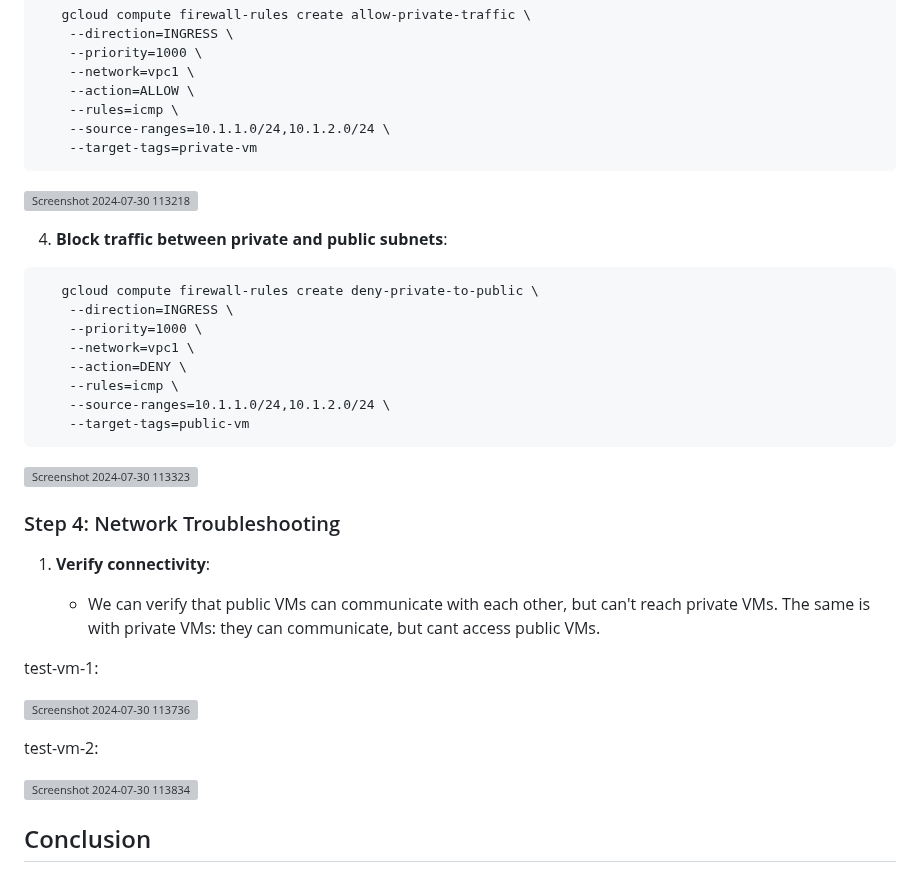
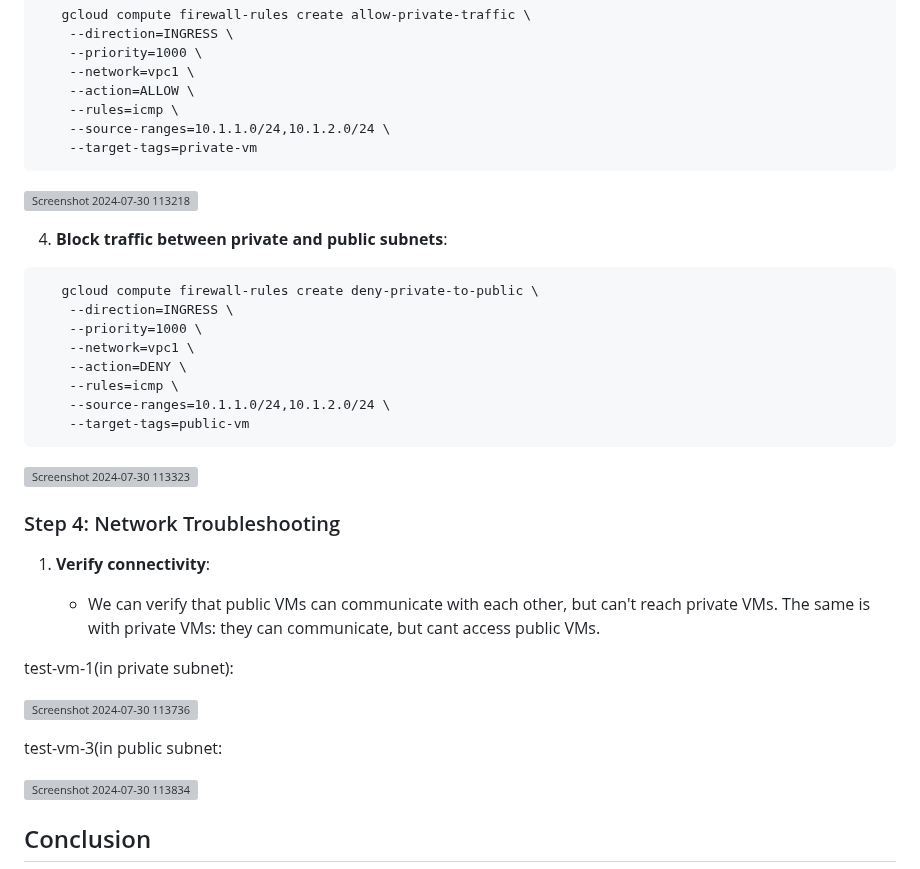
Before and after one commit to hrytskyi/cloudfresh, a Markdown page: README.md, the part around one of its changes. Rendered like a GitHub page; grey boxes are pictures that could not be loaded.

````diff
--- a/README.md
+++ b/README.md
@@ -81,6 +86,7 @@ Assess basic networking knowledge.
     --source-ranges=10.1.1.0/24,10.1.2.0/24 \
     --target-tags=private-vm
 ```
+
 ![Screenshot 2024-07-30 113218](https://github.com/user-attachments/assets/14bac948-b7c3-4ab8-a499-5869f67f6a99)
 
 4. **Block traffic between private and public subnets**:
@@ -94,6 +100,7 @@ Assess basic networking knowledge.
     --source-ranges=10.1.1.0/24,10.1.2.0/24 \
     --target-tags=public-vm
 ```
+
 ![Screenshot 2024-07-30 113323](https://github.com/user-attachments/assets/45a33548-2255-4710-a29b-65b124e1503e)
 
 ### Step 4: Network Troubleshooting
@@ -102,11 +109,11 @@ Assess basic networking knowledge.
 
     -   We can verify that public VMs can communicate with each other, but can't reach private VMs. The same is with private VMs: they can communicate, but cant access public VMs.
 
-test-vm-1:
+test-vm-1(in private subnet):
 
 ![Screenshot 2024-07-30 113736](https://github.com/user-attachments/assets/3e6b65b3-2579-4ee6-ab48-53bda16da568)
 
-test-vm-2:
+test-vm-3(in public subnet:
 
 ![Screenshot 2024-07-30 113834](https://github.com/user-attachments/assets/8e2b7877-921b-4e5e-8385-053c4f24b736)
 
````
Also changed, not shown: other parts of README.md (+8 -3 lines).
